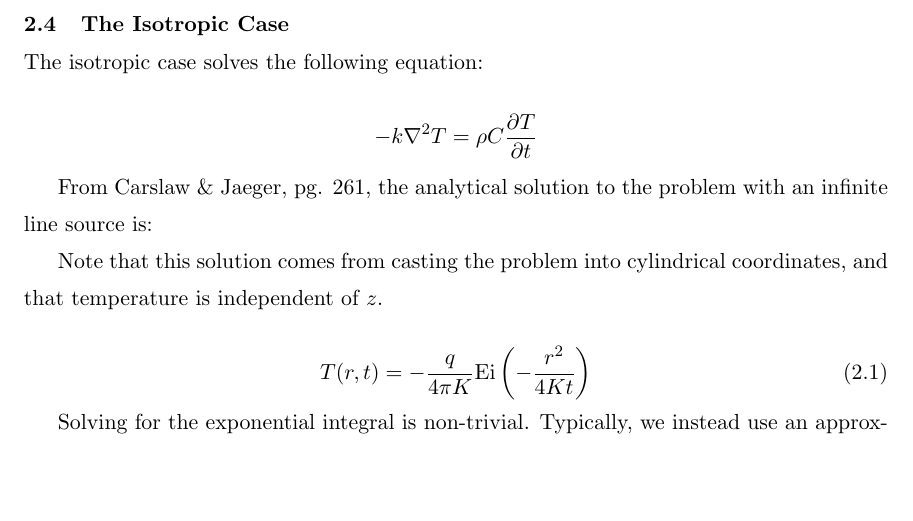
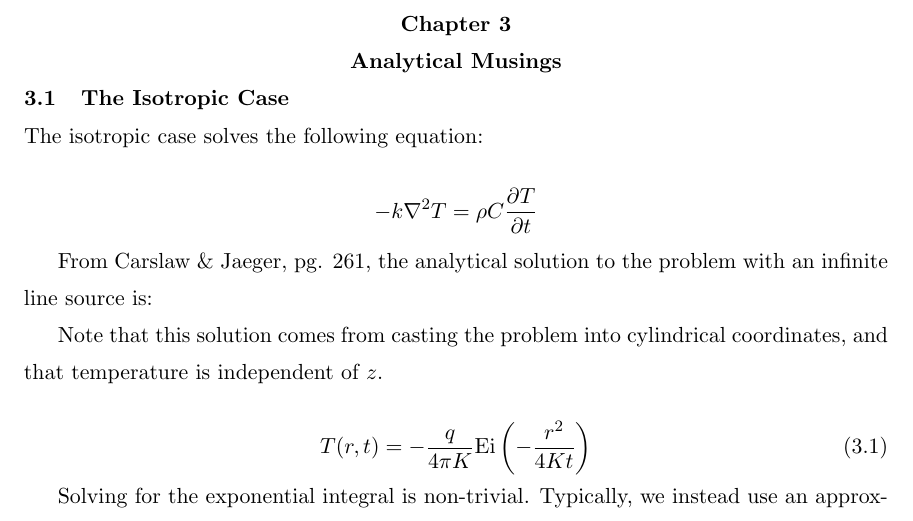
Before and after one commit to jfhbrook/anisotropy, a LaTeX thesis (thesis.tex, which reads ch2.tex): part of page 13 of 16, cut at the place of the change, the shorter picture padded with empty space. Compiled offline with pdfLaTeX; a LaTeX package or settings file that is missing is left out.

Commit message:
Added a chapter head9ing to ch2

```diff
--- a/ch2.tex
+++ b/ch2.tex
@@ -1,3 +1,4 @@
+\chapter{Analytical Musings}
 \section{The Isotropic Case}
 
 The isotropic case solves the following equation:
```
